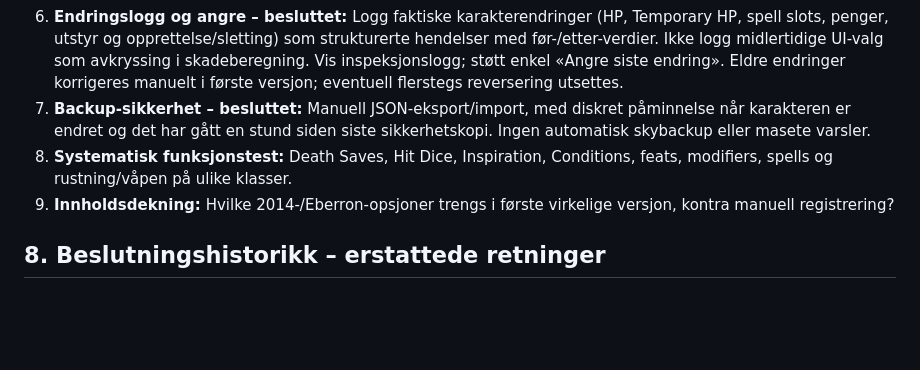
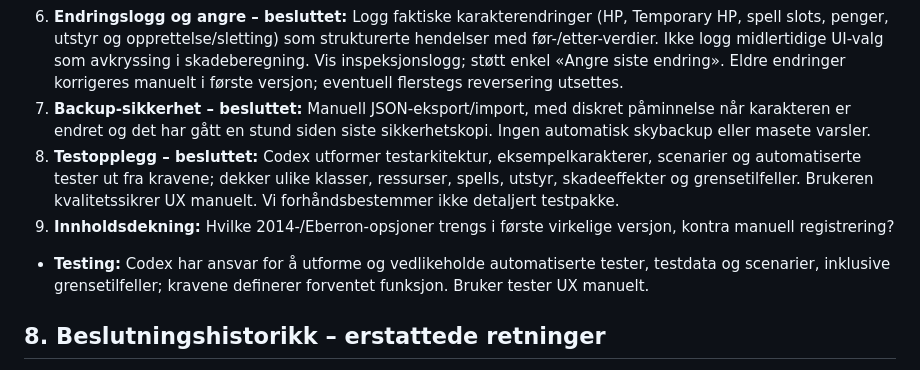
Before and after one commit to geirskoglund/dnd-character-sheet, a Markdown page: docs/DECISIONS.md, the part around the change. Rendered like a GitHub page; blank space fills up the shorter version.

Commit message:
Delegate test design and automation to Codex

```diff
--- a/docs/DECISIONS.md
+++ b/docs/DECISIONS.md
@@ -85,8 +85,10 @@
 5. **Aktive effekter – avgrenset:** Ikke bygg generell tracker for buffs/debuffs, eksterne spells, mørke eller andre situasjonsforhold. Registrer bare det som naturlig hører til karakterarket (f.eks. egne begrensede ressurser og eventuelt nyttig aktiv-status), eller er nødvendig for skadekalkulatoren. Videre detalj-UX kan utsettes.
 6. **Endringslogg og angre – besluttet:** Logg faktiske karakterendringer (HP, Temporary HP, spell slots, penger, utstyr og opprettelse/sletting) som strukturerte hendelser med før-/etter-verdier. Ikke logg midlertidige UI-valg som avkryssing i skadeberegning. Vis inspeksjonslogg; støtt enkel «Angre siste endring». Eldre endringer korrigeres manuelt i første versjon; eventuell flerstegs reversering utsettes.
 7. **Backup-sikkerhet – besluttet:** Manuell JSON-eksport/import, med diskret påminnelse når karakteren er endret og det har gått en stund siden siste sikkerhetskopi. Ingen automatisk skybackup eller masete varsler.
-8. **Systematisk funksjonstest:** Death Saves, Hit Dice, Inspiration, Conditions, feats, modifiers, spells og rustning/våpen på ulike klasser.
+8. **Testopplegg – besluttet:** Codex utformer testarkitektur, eksempelkarakterer, scenarier og automatiserte tester ut fra kravene; dekker ulike klasser, ressurser, spells, utstyr, skadeeffekter og grensetilfeller. Brukeren kvalitetssikrer UX manuelt. Vi forhåndsbestemmer ikke detaljert testpakke.
 9. **Innholdsdekning:** Hvilke 2014-/Eberron-opsjoner trengs i første virkelige versjon, kontra manuell registrering?
+
+- **Testing:** Codex har ansvar for å utforme og vedlikeholde automatiserte tester, testdata og scenarier, inklusive grensetilfeller; kravene definerer forventet funksjon. Bruker tester UX manuelt.
 
 ## 8. Beslutningshistorikk – erstattede retninger
 
```
